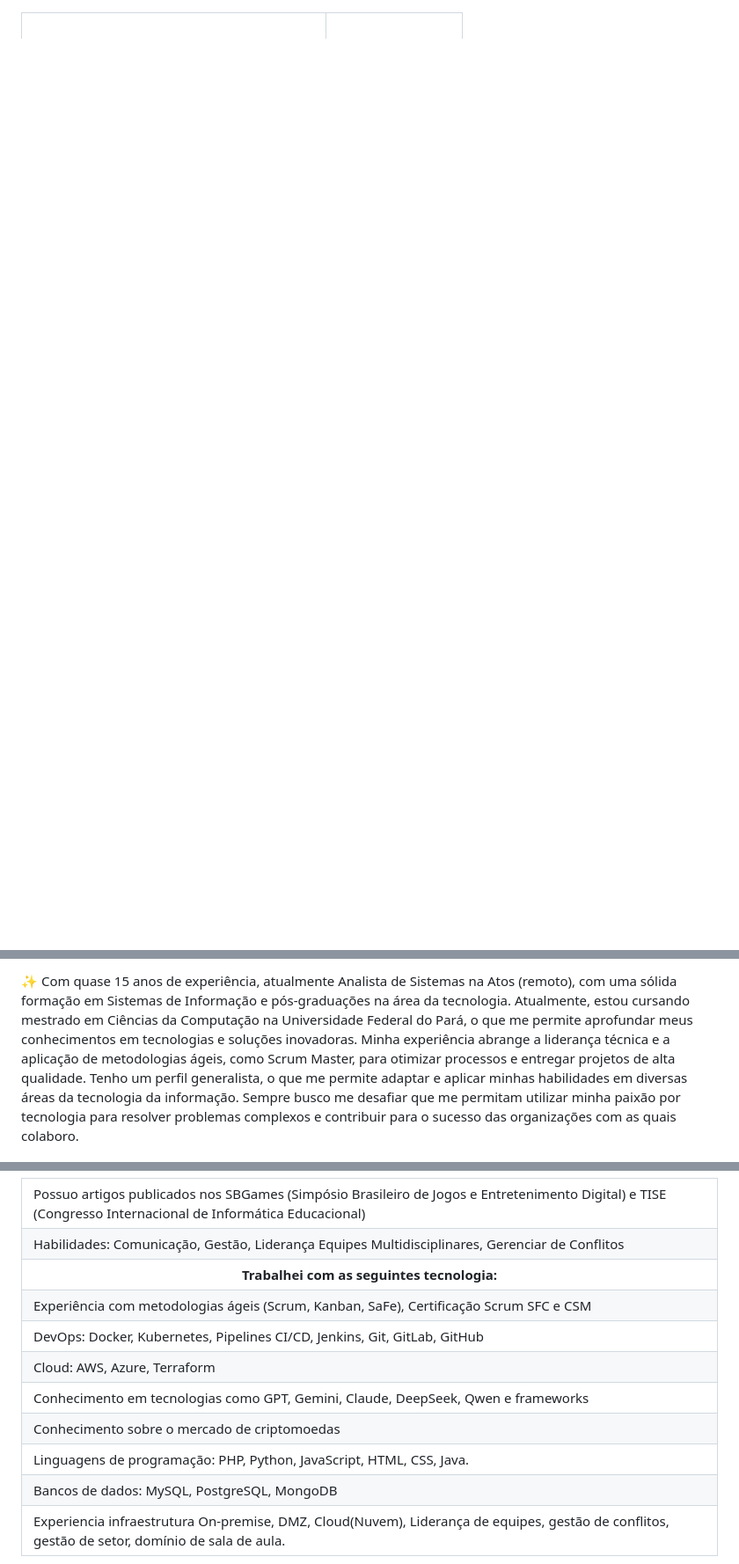
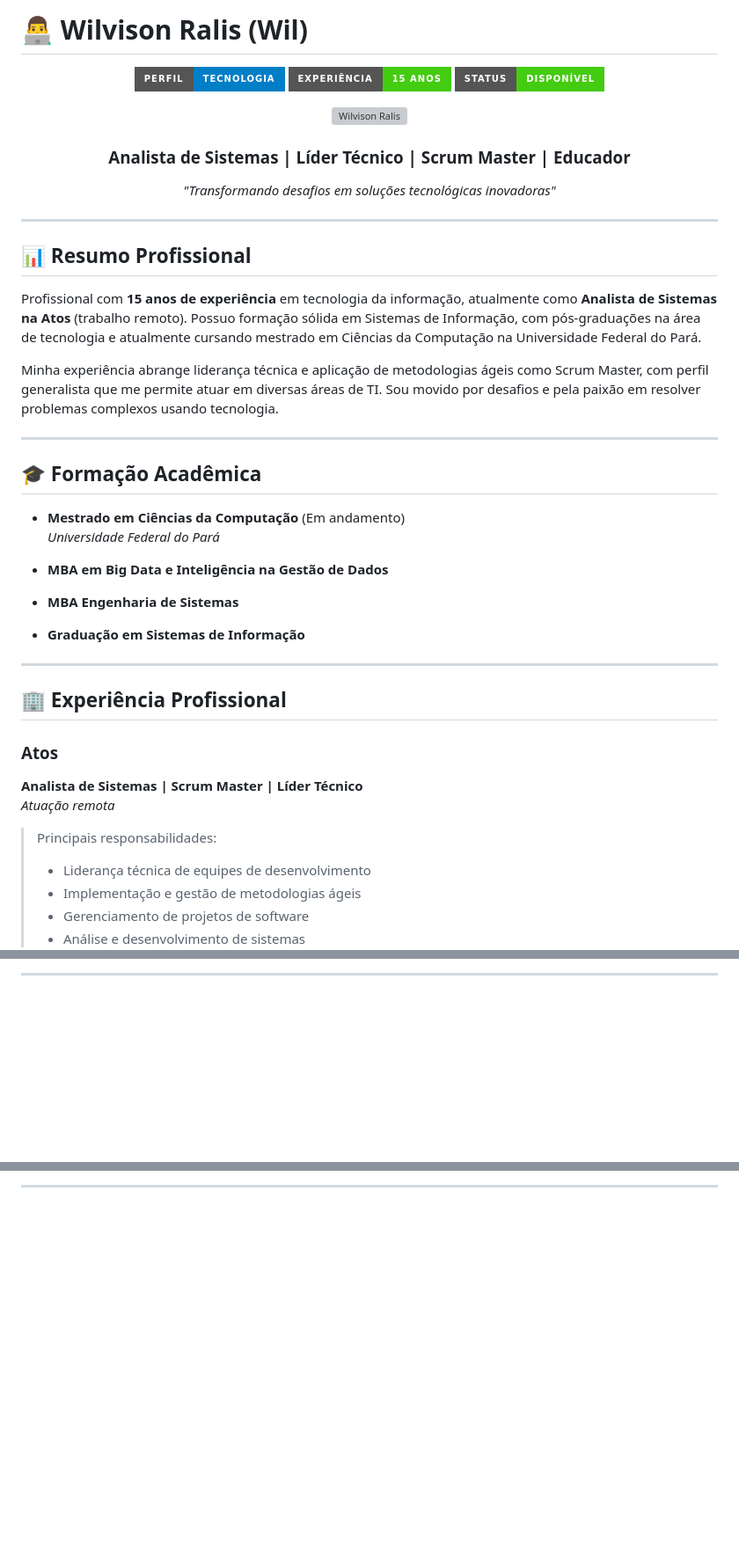
Before and after one commit to wilvison/wilvison.github.io, a Markdown page: README.md, 3 parts joined by grey strips. Shown at 88% size. GitHub-like rendering; badges without logos; blank space fills up the shorter version; grey boxes are pictures that could not be loaded.

```diff
--- a/README.md
+++ b/README.md
@@ -1,2 +1,50 @@
+# 👨‍💻 Wilvison Ralis (Wil)
 
-<table style="border-collapse: none; width: 100%; text-align: center; vertical-align: middle;">
+<div align="center">
+
+  ![Profile Views](https://img.shields.io/badge/Perfil-Tecnologia-blue?style=for-the-badge)
+  ![Experience](https://img.shields.io/badge/Experiência-15%20Anos-success?style=for-the-badge)
+  ![Status](https://img.shields.io/badge/Status-Disponível-brightgreen?style=for-the-badge)
+
+  <img src="https://avatars.githubusercontent.com/u/9903188?s=400&amp;u=d95a62c4d90fe570f9dc70acb13a1cfdebf9fa3e&amp;v=4" alt="Wilvison Ralis" width="200" style="border-radius: 50%;" />
+
+  ### Analista de Sistemas | Líder Técnico | Scrum Master | Educador
+
+  *"Transformando desafios em soluções tecnológicas inovadoras"*
+</div>
+
+---
+
+## 📊 Resumo Profissional
+
+Profissional com **15 anos de experiência** em tecnologia da informação, atualmente como **Analista de Sistemas na Atos** (trabalho remoto). Possuo formação sólida em Sistemas de Informação, com pós-graduações na área de tecnologia e atualmente cursando mestrado em Ciências da Computação na Universidade Federal do Pará.
+
+Minha experiência abrange liderança técnica e aplicação de metodologias ágeis como Scrum Master, com perfil generalista que me permite atuar em diversas áreas de TI. Sou movido por desafios e pela paixão em resolver problemas complexos usando tecnologia.
+
+---
+
+## 🎓 Formação Acadêmica
+
+- **Mestrado em Ciências da Computação** (Em andamento)
+  *Universidade Federal do Pará*
+
+- **MBA em Big Data e Inteligência na Gestão de Dados**
+
+- **MBA Engenharia de Sistemas**
+
+- **Graduação em Sistemas de Informação**
+
+---
+
+## 🏢 Experiência Profissional
+
+### Atos
+**Analista de Sistemas | Scrum Master | Líder Técnico**
+*Atuação remota*
+
+> Principais responsabilidades:
+> - Liderança técnica de equipes de desenvolvimento
+> - Implementação e gestão de metodologias ágeis
+> - Gerenciamento de projetos de software
+> - Análise e desenvolvimento de sistemas
+
@@ -15,5 +115,3 @@
 
-✨ Com quase 15 anos de experiência, atualmente Analista de Sistemas na Atos (remoto), com uma sólida formação em Sistemas de Informação e pós-graduações na área da tecnologia. Atualmente, estou cursando mestrado em Ciências da Computação na Universidade Federal do Pará, o que me permite aprofundar meus conhecimentos em tecnologias e soluções inovadoras.
-  Minha experiência abrange a liderança técnica e a aplicação de metodologias ágeis, como Scrum Master, para otimizar processos e entregar projetos de alta qualidade. Tenho um perfil generalista, o que me permite adaptar e aplicar minhas habilidades em diversas áreas da tecnologia da informação.
-  Sempre busco me desafiar que me permitam utilizar minha paixão por tecnologia para resolver problemas complexos e contribuir para o sucesso das organizações com as quais colaboro.
+---
 
@@ -159,37 +224,3 @@
 
-<table>
-  <tr>
-    <td>Possuo artigos publicados nos SBGames (Simpósio Brasileiro de Jogos e Entretenimento Digital) e TISE (Congresso Internacional de Informática Educacional)</td>
-  </tr>
-  <tr>
-    <td>Habilidades: Comunicação, Gestão, Liderança Equipes Multidisciplinares, Gerenciar de Conflitos</td>
-  </tr>
-  <tr>
-    <th>Trabalhei com as seguintes tecnologia: </th>
-  </tr>
-  <tr>
-    <td>Experiência com metodologias ágeis (Scrum, Kanban, SaFe), Certificação Scrum SFC e CSM</td>
-  </tr>
-  <tr>
-    <td>DevOps: Docker, Kubernetes, Pipelines CI/CD, Jenkins, Git, GitLab, GitHub</td>
-  </tr>
-  <tr>
-    <td>Cloud: AWS, Azure, Terraform</td>
-  </tr>
-  <tr>
-    <td>Conhecimento em tecnologias como GPT, Gemini, Claude, DeepSeek, Qwen e frameworks</td>
-  </tr>
-  <tr>
-    <td>Conhecimento sobre o mercado de criptomoedas</td>
-  </tr>
-  <tr>
-    <td>Linguagens de programação: PHP, Python, JavaScript, HTML, CSS, Java.</td>
-  </tr>
-  <tr>
-    <td>Bancos de dados: MySQL, PostgreSQL, MongoDB </td>
-  </tr>
-  <tr>
-    <td>Experiencia infraestrutura On-premise, DMZ, Cloud(Nuvem), Liderança de equipes, gestão de conflitos, gestão de setor, domínio de sala de aula.</td>
-  </tr>
-</table>
+---
 
```
Also changed, not shown: other parts of README.md (+164 -165 lines).
